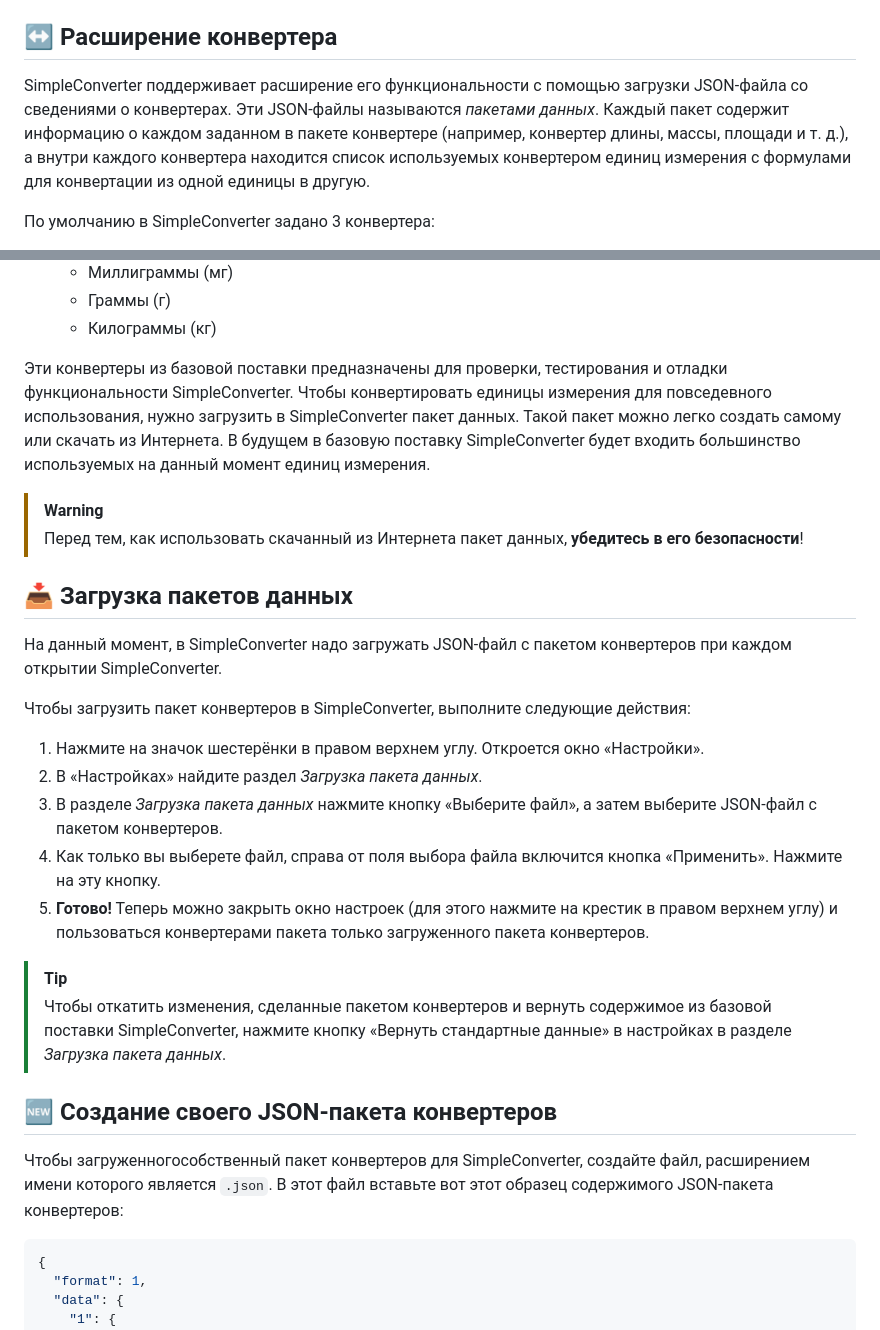
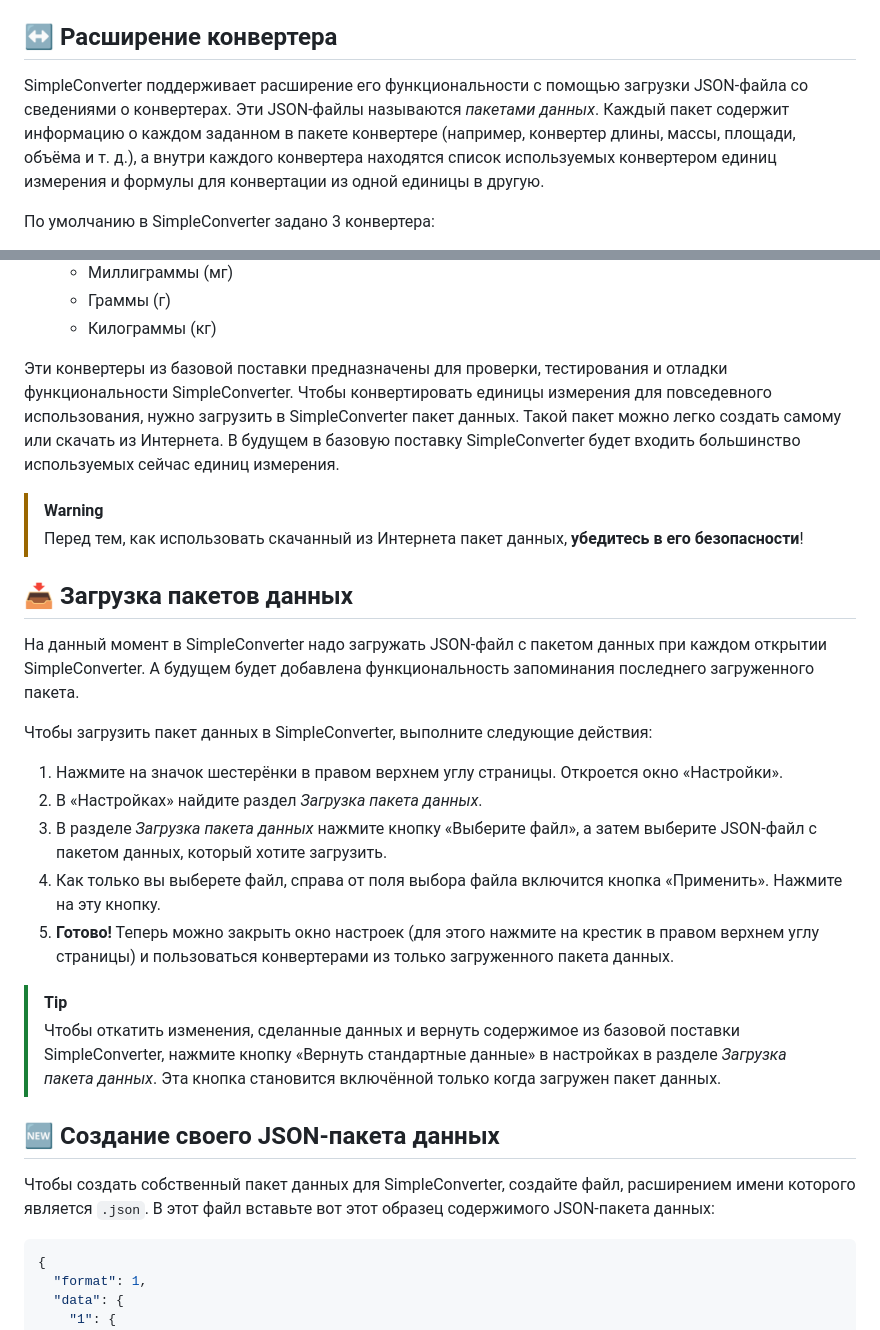
Before and after one commit to App327/SimpleConverter, a Markdown page: README.md, 2 parts joined by grey strips. Rendered like a GitHub page.

Commit message:
Обновлён README.md
Встроенный в веб-интерфейс Гитхаба редактор работает плохо, так что я отредактировал файл на устройстве

````diff
--- a/README.md
+++ b/README.md
@@ -7,7 +7,7 @@
 Чтобы использовать SimpleConverter, просто откройте в браузере (или загрузите на веб-сервер и откройте через него) файл `index.html`. Этот файл и является основным файлом SimpleConverter.
 
 ## ↔️ Расширение конвертера
-SimpleConverter поддерживает расширение его функциональности с помощью загрузки JSON-файла со сведениями о конвертерах. Эти JSON-файлы называются _пакетами данных_. Каждый пакет содержит информацию о каждом заданном в пакете конвертере (например, конвертер длины, массы, площади и т. д.), а внутри каждого конвертера находится список используемых конвертером единиц измерения с формулами для конвертации из одной единицы в другую.
+SimpleConverter поддерживает расширение его функциональности с помощью загрузки JSON-файла со сведениями о конвертерах. Эти JSON-файлы называются _пакетами данных_. Каждый пакет содержит информацию о каждом заданном в пакете конвертере (например, конвертер длины, массы, площади, объёма и т. д.), а внутри каждого конвертера находятся список используемых конвертером единиц измерения и формулы для конвертации из одной единицы в другую.
 
 По умолчанию в SimpleConverter задано 3 конвертера:
 
@@ -25,27 +25,27 @@ SimpleConverter поддерживает расширение его функц
     * Граммы (г)
     * Килограммы (кг)
 
-Эти конвертеры из базовой поставки предназначены для проверки, тестирования и отладки функциональности SimpleConverter. Чтобы конвертировать единицы измерения для повседевного использования, нужно загрузить в SimpleConverter пакет данных. Такой пакет можно легко создать самому или скачать из Интернета. В будущем в базовую поставку SimpleConverter будет входить большинство используемых на данный момент единиц измерения.
+Эти конвертеры из базовой поставки предназначены для проверки, тестирования и отладки функциональности SimpleConverter. Чтобы конвертировать единицы измерения для повседевного использования, нужно загрузить в SimpleConverter пакет данных. Такой пакет можно легко создать самому или скачать из Интернета. В будущем в базовую поставку SimpleConverter будет входить большинство используемых сейчас единиц измерения.
 
 >[!WARNING]
 >Перед тем, как использовать скачанный из Интернета пакет данных, **убедитесь в его безопасности**!
 
 ## 📥 Загрузка пакетов данных
-На данный момент, в SimpleConverter надо загружать JSON-файл с пакетом конвертеров при каждом открытии SimpleConverter.
+На данный момент в SimpleConverter надо загружать JSON-файл с пакетом данных при каждом открытии SimpleConverter. А будущем будет добавлена функциональность запоминания последнего загруженного пакета.
 
-Чтобы загрузить пакет конвертеров в SimpleConverter, выполните следующие действия:
+Чтобы загрузить пакет данных в SimpleConverter, выполните следующие действия:
 
-1. Нажмите на значок шестерёнки в правом верхнем углу. Откроется окно «Настройки».
+1. Нажмите на значок шестерёнки в правом верхнем углу страницы. Откроется окно «Настройки».
 2. В «Настройках» найдите раздел _Загрузка пакета данных_.
-3. В разделе _Загрузка пакета данных_ нажмите кнопку «Выберите файл», а затем выберите JSON-файл с пакетом конвертеров.
+3. В разделе _Загрузка пакета данных_ нажмите кнопку «Выберите файл», а затем выберите JSON-файл с пакетом данных, который хотите загрузить.
 4. Как только вы выберете файл, справа от поля выбора файла включится кнопка «Применить». Нажмите на эту кнопку.
-5. **Готово!** Теперь можно закрыть окно настроек (для этого нажмите на крестик в правом верхнем углу) и пользоваться конвертерами пакета только загруженного пакета конвертеров.
+5. **Готово!** Теперь можно закрыть окно настроек (для этого нажмите на крестик в правом верхнем углу страницы) и пользоваться конвертерами из только загруженного пакета данных.
 
 >[!TIP]
->Чтобы откатить изменения, сделанные пакетом конвертеров и вернуть содержимое из базовой поставки SimpleConverter, нажмите кнопку «Вернуть стандартные данные» в настройках в разделе _Загрузка пакета данных_.
+>Чтобы откатить изменения, сделанные данных и вернуть содержимое из базовой поставки SimpleConverter, нажмите кнопку «Вернуть стандартные данные» в настройках в разделе _Загрузка пакета данных_. Эта кнопка становится включённой только когда загружен пакет данных.
 
-## 🆕 Создание своего JSON-пакета конвертеров
-Чтобы загруженногособственный пакет конвертеров для SimpleConverter, создайте файл, расширением имени которого является `.json`. В этот файл вставьте вот этот образец содержимого JSON-пакета конвертеров:
+## 🆕 Создание своего JSON-пакета данных
+Чтобы создать собственный пакет данных для SimpleConverter, создайте файл, расширением имени которого является `.json`. В этот файл вставьте вот этот образец содержимого JSON-пакета данных:
 
 ```json
 {
````
Also changed, not shown: other parts of README.md (+7 -7 lines).
